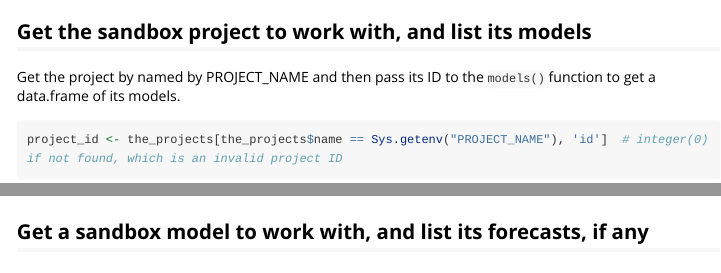
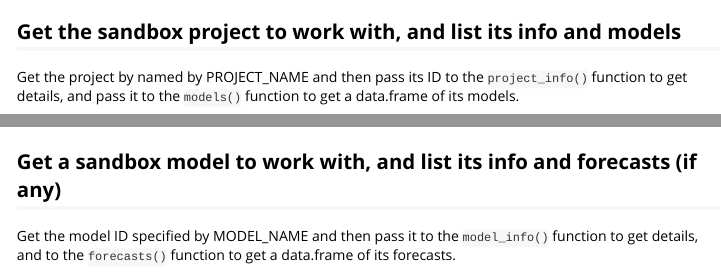
Before and after one commit to reichlab/zoltr, an R Markdown document (vignettes/intro.Rmd): the page in a window 1100 px wide, from 1180 px down, and a second part further down, joined at a grey line. Rendered offline with R 4.5, knitr and Pandoc, with nearby package versions; some code elsewhere in the file could not run offline; long lines of code are wrapped.

Commit message:
updated vignette to inlcude more *_info() calls

````diff
--- a/vignettes/intro.Rmd
+++ b/vignettes/intro.Rmd
@@ -78,22 +78,25 @@ str(the_projects)
 ```
 
 
-## Get the sandbox project to work with, and list its models
+## Get the sandbox project to work with, and list its info and models
 
-Get the project by named by PROJECT_NAME and then pass its ID to the `models()` function to get a data.frame of its
-models.
+Get the project by named by PROJECT_NAME and then pass its ID to the `project_info()` function to get details, and pass
+it to the `models()` function to get a data.frame of its models.
 
 ```{r}
 project_id <- the_projects[the_projects$name == Sys.getenv("PROJECT_NAME"), 'id']  # integer(0) if not found, which is an invalid project ID
+the_project_info <- project_info(conn, project_id)
+str(the_project_info)
+
 the_models <- models(conn, project_id)
 str(the_models)
 ```
 
 
-## Get a sandbox model to work with, and list its forecasts, if any
+## Get a sandbox model to work with, and list its info and forecasts (if any)
 
-Get the model ID specified by MODEL_NAME and then pass it to the `forecasts()` function to get a data.frame of it
-forecasts.
+Get the model ID specified by MODEL_NAME and then pass it to the `model_info()` function to get details, and to the
+`forecasts()` function to get a data.frame of its forecasts.
 
 ```{r}
 model_id <- the_models[the_models$name == Sys.getenv("MODEL_NAME"), 'id']  # integer(0) if not found, which is an invalid model ID
````
Also changed, not shown: vignettes/intro.Rmd (13 more changed lines).
